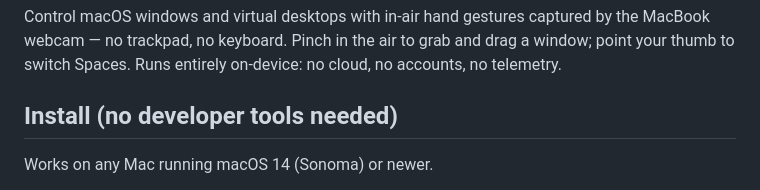
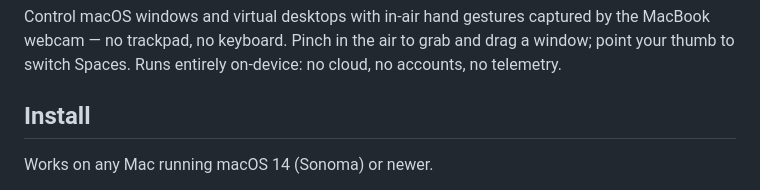
Before and after one commit to RonakToprani/aircontrol, a Markdown page: README.md, the part around the change. GitHub-like rendering.

```diff
--- a/README.md
+++ b/README.md
@@ -2,7 +2,7 @@
 
 Control macOS windows and virtual desktops with in-air hand gestures captured by the MacBook webcam — no trackpad, no keyboard. Pinch in the air to grab and drag a window; point your thumb to switch Spaces. Runs entirely on-device: no cloud, no accounts, no telemetry.
 
-## Install (no developer tools needed)
+## Install
 
 Works on any Mac running macOS 14 (Sonoma) or newer.
 
```
